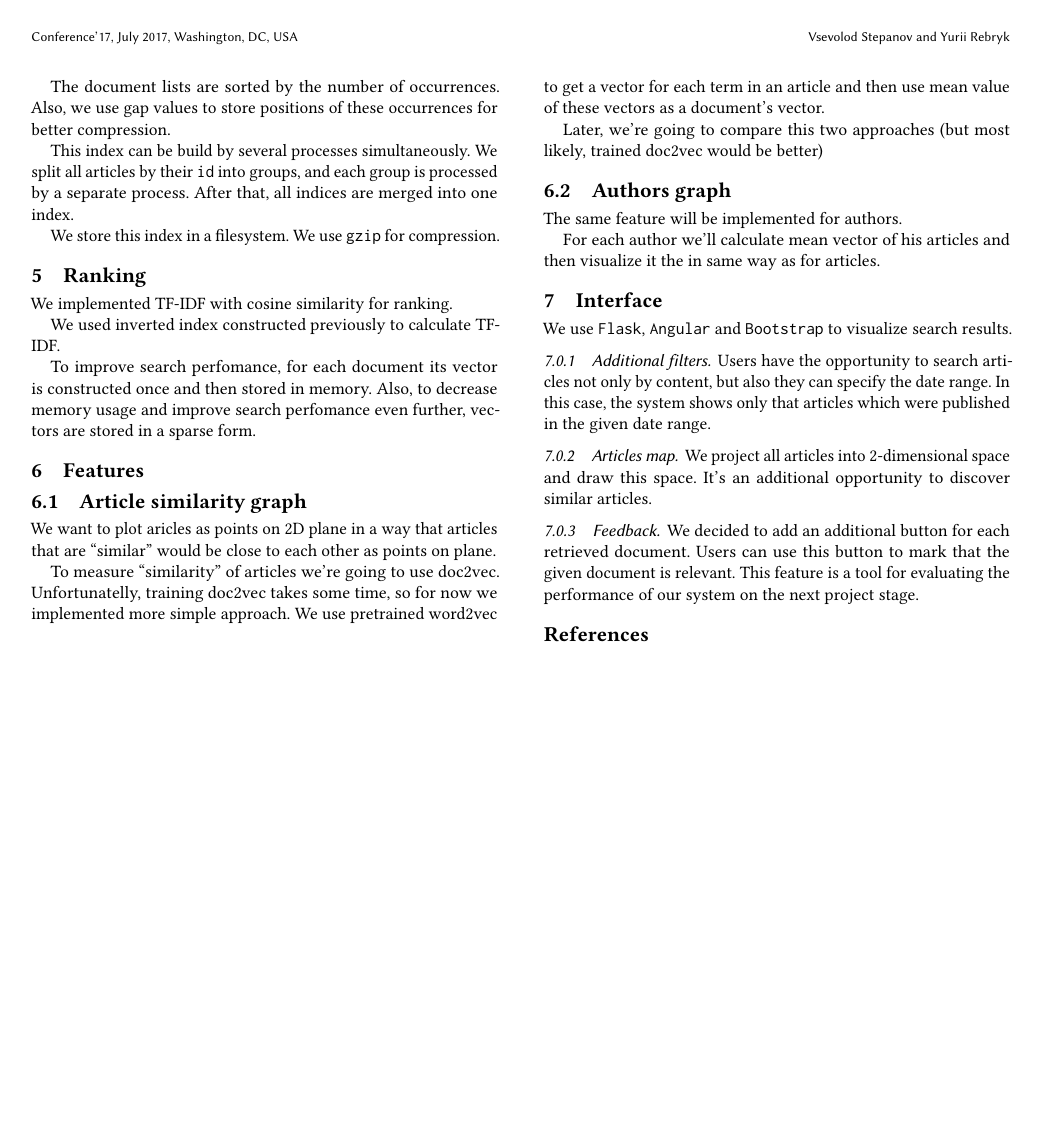
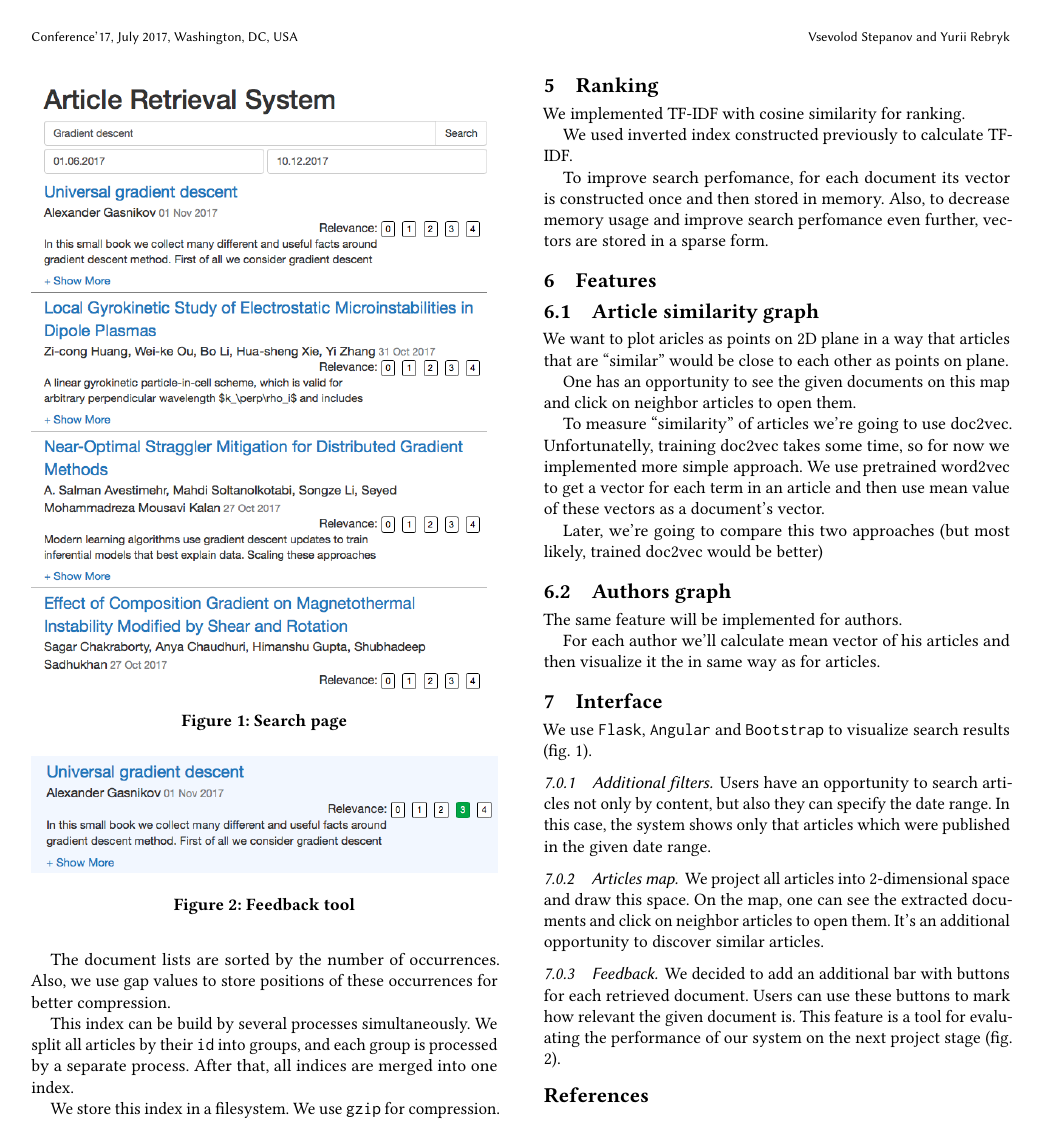
Before and after one commit to Rebryk/SPbAU-IR, a LaTeX paper (report/report.tex, which reads report/body.tex): page 2 of 2. Compiled offline with pdfLaTeX.

Commit message:
Update report

```diff
--- a/report/body.tex
+++ b/report/body.tex
@@ -111,6 +111,8 @@ Also, to decrease memory usage and improve search perfomance even further, vecto
 \subsection{Article similarity graph}
 We want to plot aricles as points on 2D plane in a way that articles that are ``similar'' would be close to each other as points on plane.
 
+One has an opportunity to see the given documents on this map and click on neighbor articles to open them.
+
 To measure ``similarity'' of articles we're going to use doc2vec.
 Unfortunatelly, training doc2vec takes some time, so for now we implemented more simple approach.
 We use pretrained word2vec to get a vector for each term in an article and then use mean value of these vectors as a document's vector.
@@ -123,13 +125,25 @@ The same feature will be implemented for authors.
 For each author we'll calculate mean vector of his articles and then visualize it the in same way as for articles.
 
 \section{Interface}
-We use \texttt{Flask}, \texttt{Angular} and \texttt{Bootstrap} to visualize search results.
+We use \texttt{Flask}, \texttt{Angular} and \texttt{Bootstrap} to visualize search results (fig. 1).
 
 \subsubsection{Additional filters}
-Users have the opportunity to search articles not only by content, but also they can specify the date range. In this case, the system shows only that articles which were published in the given date range.
+Users have an opportunity to search articles not only by content, but also they can specify the date range. In this case, the system shows only that articles which were published in the given date range.
 
 \subsubsection{Articles map}
-We project all articles into 2-dimensional space and draw this space. It's an additional opportunity to discover similar articles.
+We project all articles into 2-dimensional space and draw this space. On the map, one can see the extracted documents and click on neighbor articles to open them. It's an additional opportunity to discover similar articles.
 
 \subsubsection{Feedback}
-We decided to add an additional button for each retrieved document. Users can use this button to mark that the given document is relevant. This feature is a tool for evaluating the performance of our system on the next project stage.
+We decided to add an additional bar with buttons for each retrieved document. Users can use these buttons to mark how relevant the given document is. This feature is a tool for evaluating the performance of our system on the next project stage (fig. 2).
+
+\begin{figure}
+  \includegraphics[width=\linewidth]{screenshot_1.png}
+  \caption{Search page}
+  \label{fig:search_page}
+\end{figure}
+
+\begin{figure}
+  \includegraphics[width=\linewidth]{screenshot_2.png}
+  \caption{Feedback tool}
+  \label{fig:search_page}
+\end{figure}
--- a/report/report.tex
+++ b/report/report.tex
@@ -15,6 +15,8 @@
 \settopmatter{printacmref=false}
 \renewcommand\footnotetextcopyrightpermission[1]{}
 \pagestyle{plain}
+\usepackage{graphicx}
+\graphicspath{ {images/} }
 
 \begin{document}
 \title{Article retrieval system}
```
Also changed, not shown: report/report.pdf, report/screenshot_1.png (added), report/screenshot_2.png (added), 1 other file.
